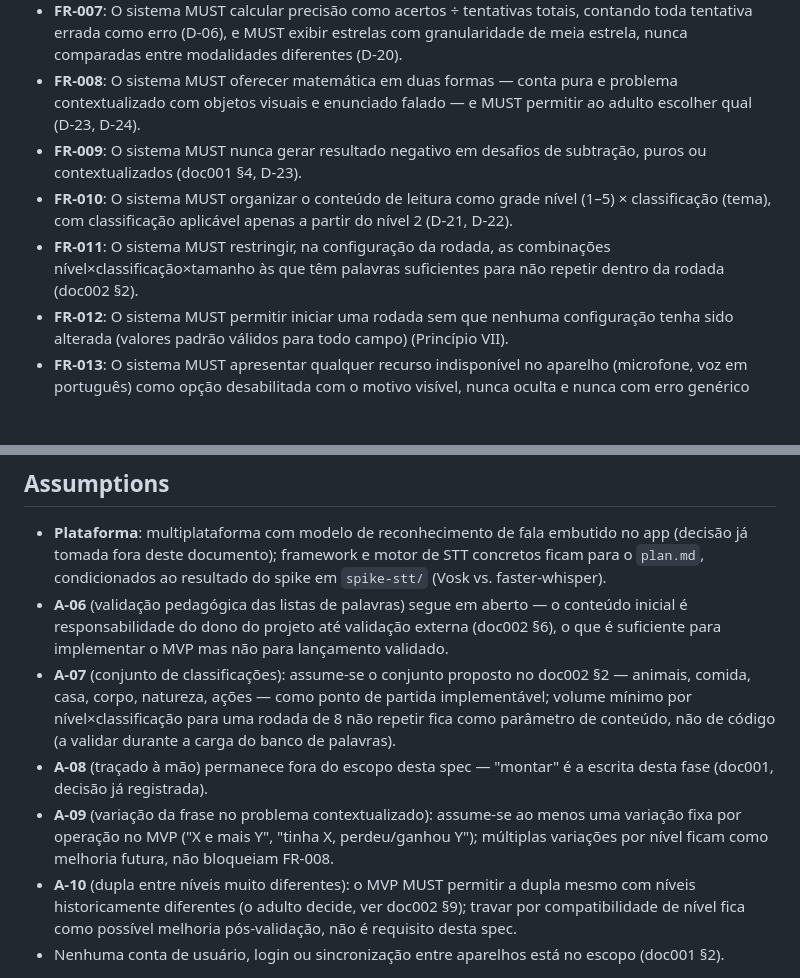
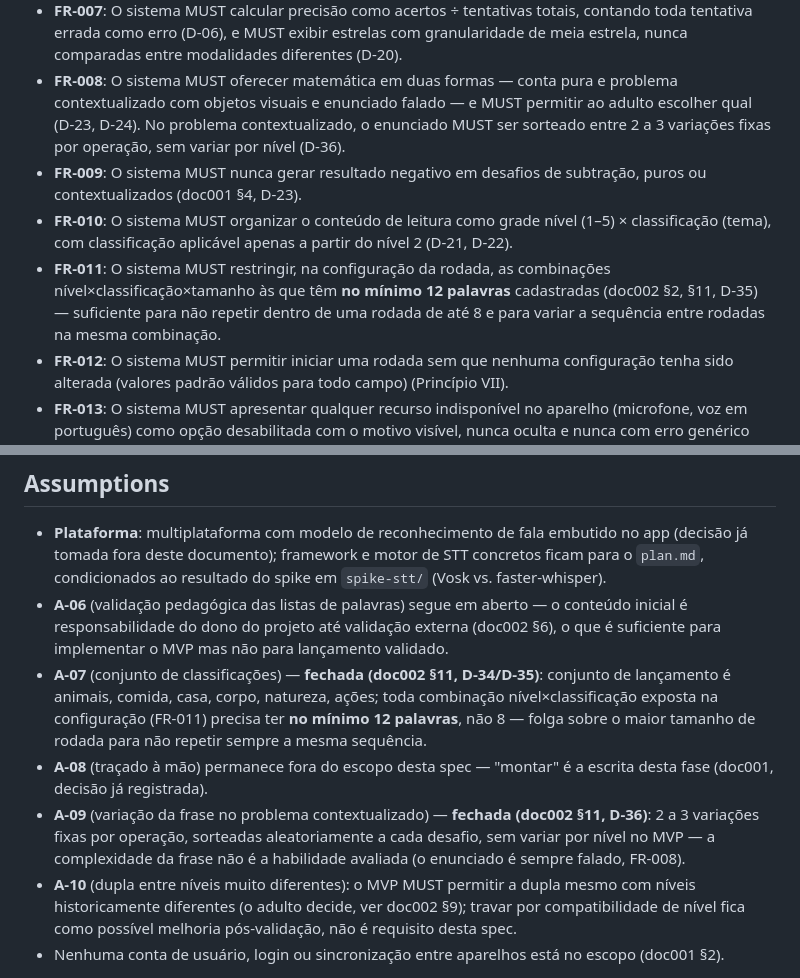
Before and after one commit to C4nt10/GameLeituraEscrita, a Markdown page: specs/001-mvp-desafios-leitura-matematica/spec.md, 2 parts joined by grey strips. GitHub-like rendering; blank space fills up the shorter version.

```diff
--- a/specs/001-mvp-desafios-leitura-matematica/spec.md
+++ b/specs/001-mvp-desafios-leitura-matematica/spec.md
@@ -237,15 +237,19 @@ combinado nos dois formatos (cooperativo e adversarial).
   modalidades diferentes (D-20).
 - **FR-008**: O sistema MUST oferecer matemática em duas formas — conta pura
   e problema contextualizado com objetos visuais e enunciado falado — e
-  MUST permitir ao adulto escolher qual (D-23, D-24).
+  MUST permitir ao adulto escolher qual (D-23, D-24). No problema
+  contextualizado, o enunciado MUST ser sorteado entre 2 a 3 variações
+  fixas por operação, sem variar por nível (D-36).
 - **FR-009**: O sistema MUST nunca gerar resultado negativo em desafios de
   subtração, puros ou contextualizados (doc001 §4, D-23).
 - **FR-010**: O sistema MUST organizar o conteúdo de leitura como grade
   nível (1–5) × classificação (tema), com classificação aplicável apenas a
   partir do nível 2 (D-21, D-22).
 - **FR-011**: O sistema MUST restringir, na configuração da rodada, as
-  combinações nível×classificação×tamanho às que têm palavras suficientes
-  para não repetir dentro da rodada (doc002 §2).
+  combinações nível×classificação×tamanho às que têm **no mínimo 12
+  palavras** cadastradas (doc002 §2, §11, D-35) — suficiente para não
+  repetir dentro de uma rodada de até 8 e para variar a sequência entre
+  rodadas na mesma combinação.
 - **FR-012**: O sistema MUST permitir iniciar uma rodada sem que nenhuma
   configuração tenha sido alterada (valores padrão válidos para todo campo)
   (Princípio VII).
@@ -332,17 +336,18 @@ combinado nos dois formatos (cooperativo e adversarial).
   o conteúdo inicial é responsabilidade do dono do projeto até validação
   externa (doc002 §6), o que é suficiente para implementar o MVP mas não
   para lançamento validado.
-- **A-07** (conjunto de classificações): assume-se o conjunto proposto no
-  doc002 §2 — animais, comida, casa, corpo, natureza, ações — como ponto de
-  partida implementável; volume mínimo por nível×classificação para uma
-  rodada de 8 não repetir fica como parâmetro de conteúdo, não de código
-  (a validar durante a carga do banco de palavras).
+- **A-07** (conjunto de classificações) — **fechada (doc002 §11, D-34/D-35)**:
+  conjunto de lançamento é animais, comida, casa, corpo, natureza, ações;
+  toda combinação nível×classificação exposta na configuração (FR-011)
+  precisa ter **no mínimo 12 palavras**, não 8 — folga sobre o maior
+  tamanho de rodada para não repetir sempre a mesma sequência.
 - **A-08** (traçado à mão) permanece fora do escopo desta spec — "montar" é
   a escrita desta fase (doc001, decisão já registrada).
-- **A-09** (variação da frase no problema contextualizado): assume-se ao
-  menos uma variação fixa por operação no MVP ("X e mais Y", "tinha X,
-  perdeu/ganhou Y"); múltiplas variações por nível ficam como melhoria
-  futura, não bloqueiam FR-008.
+- **A-09** (variação da frase no problema contextualizado) — **fechada
+  (doc002 §11, D-36)**: 2 a 3 variações fixas por operação, sorteadas
+  aleatoriamente a cada desafio, sem variar por nível no MVP — a
+  complexidade da frase não é a habilidade avaliada (o enunciado é sempre
+  falado, FR-008).
 - **A-10** (dupla entre níveis muito diferentes): o MVP MUST permitir a
   dupla mesmo com níveis historicamente diferentes (o adulto decide, ver
   doc002 §9); travar por compatibilidade de nível fica como possível
```
Also changed, not shown: doc/definições002.MD (+40 -2 lines), specs/001-mvp-desafios-leitura-matematica/tasks.md (+7 -6 lines).
